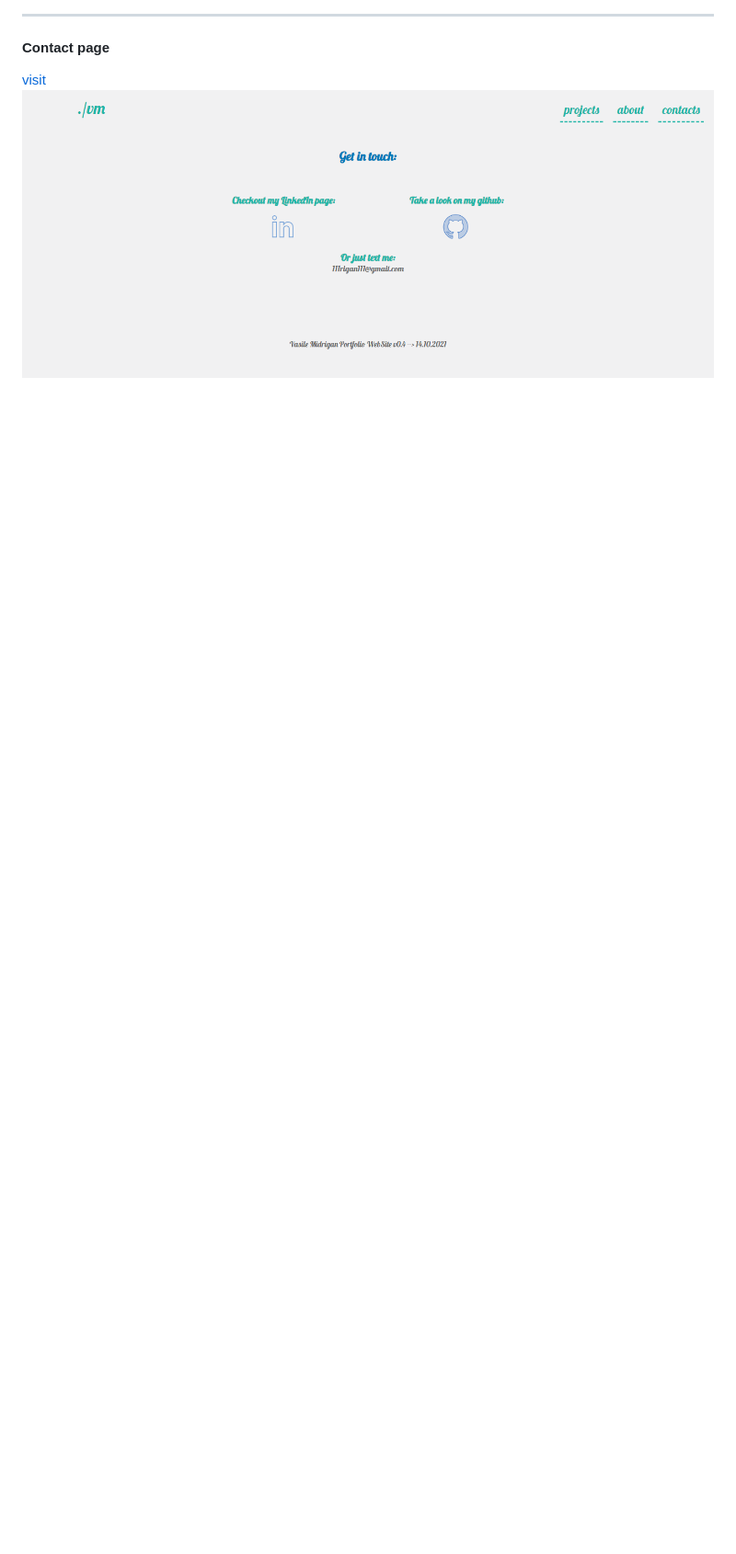
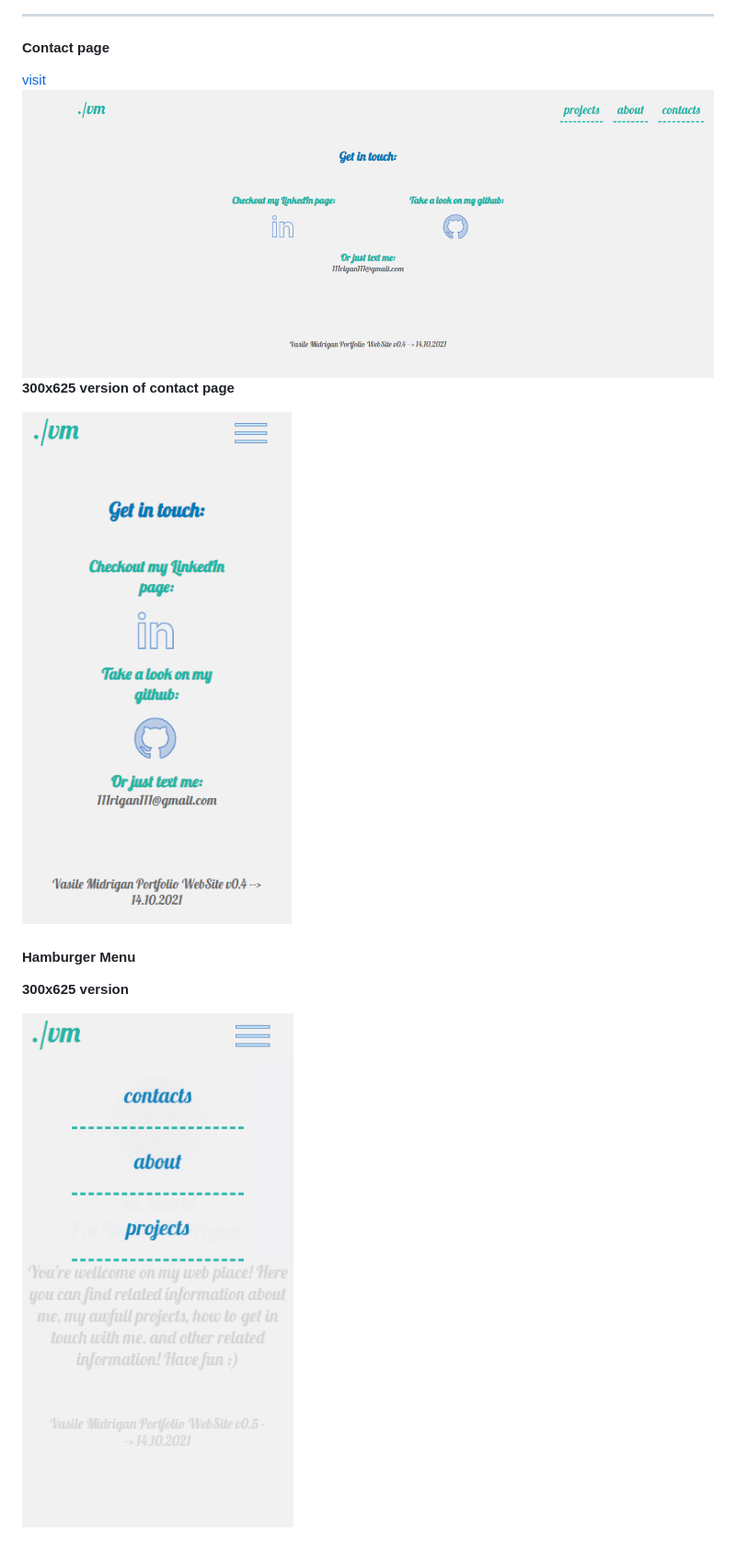
Before and after one commit to vasilemidrigan/vasilemidrigan.github.io, a Markdown page: README.md, the part around the change printed below. Shown: that part at 92% size. GitHub-like rendering; pictures changed too: resources/images/updates/300x625_contact_page.png (added), resources/images/updates/300x625_hamburger_menu.png (added); blank space fills up the shorter version.

```diff
--- a/README.md
+++ b/README.md
@@ -26,3 +29,12 @@ _v0.5 14.10.2021_
 
 [visit](https://vasilemidrigan.github.io/contact.html)
 ![Image](./resources/images/updates/contact_page.png)
+**300x625 version of contact page**
+
+![Image](./resources/images/updates/300x625_contact_page.png)
+
+#### Hamburger Menu
+
+**300x625 version**
+
+![Image](./resources/images/updates/300x625_hamburger_menu.png)
```
Also changed, not shown: other parts of README.md (+3 -0 lines), resources/images/updates/300x625.png (added).
